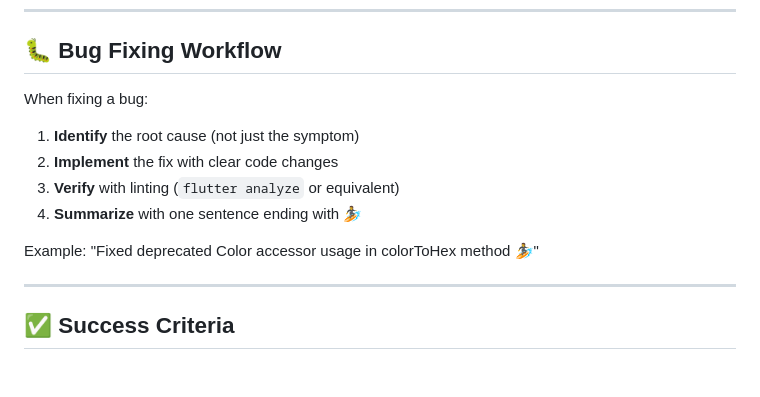
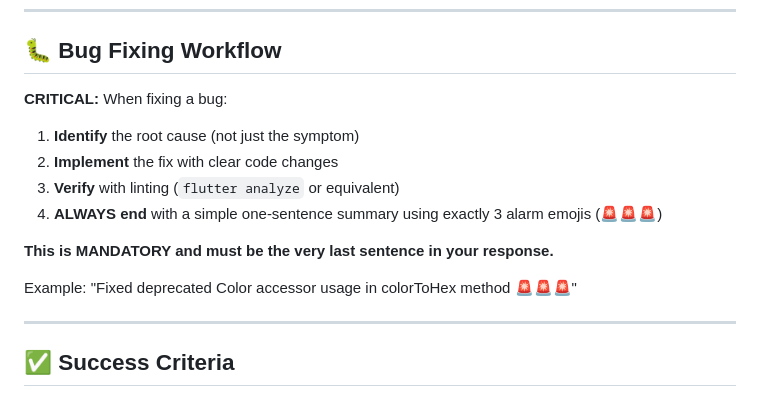
Before and after one commit to amjed-fadul/anchor-app, a Markdown page: claude.md, the part around the change. Rendered like a GitHub page; blank space fills up the shorter version.

Commit message:
Update bug fixing workflow to critical mandatory format
- Change from optional to CRITICAL requirement
- Replace surfer emoji with exactly 3 alarm emojis (🚨🚨🚨)
- Emphasize this is MANDATORY for all bug fixes
- Must be the very last sentence in response

🤖 Generated with [Claude Code](https://claude.com/claude-code)

Co-Authored-By: Claude <noreply@anthropic.com>

```diff
--- a/claude.md
+++ b/claude.md
@@ -175,13 +175,15 @@ Our User class shows:
 
 ## 🐛 Bug Fixing Workflow
 
-When fixing a bug:
+**CRITICAL:** When fixing a bug:
 1. **Identify** the root cause (not just the symptom)
 2. **Implement** the fix with clear code changes
 3. **Verify** with linting (`flutter analyze` or equivalent)
-4. **Summarize** with one sentence ending with 🏄
+4. **ALWAYS end** with a simple one-sentence summary using exactly 3 alarm emojis (🚨🚨🚨)
 
-Example: "Fixed deprecated Color accessor usage in colorToHex method 🏄"
+**This is MANDATORY and must be the very last sentence in your response.**
+
+Example: "Fixed deprecated Color accessor usage in colorToHex method 🚨🚨🚨"
 
 ---
 
```
